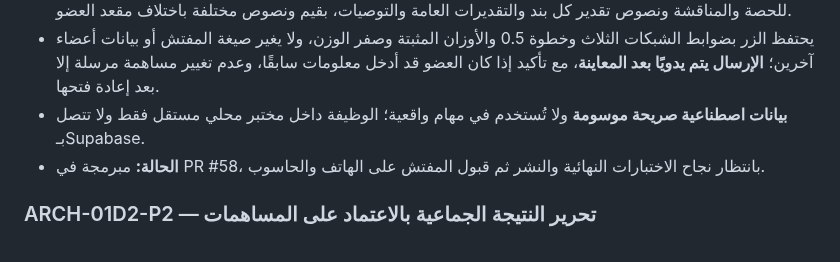
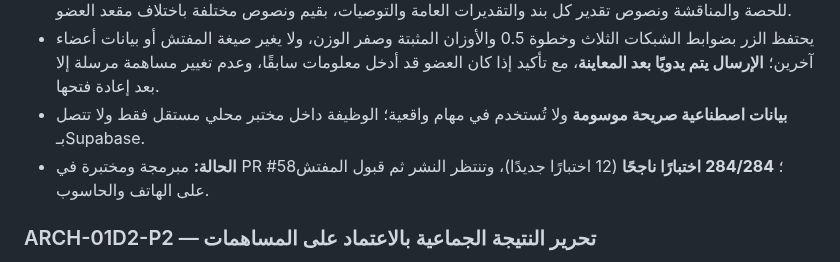
Before and after one commit to scientifica007/Official_report_template_03, a Markdown page: docs/PRODUCT_ROADMAP.md, the part around the change. Drawn GitHub-style.

Commit message:
docs(roadmap): record 284 passing checks for one-click member demo-fill stage

```diff
--- a/docs/PRODUCT_ROADMAP.md
+++ b/docs/PRODUCT_ROADMAP.md
@@ -74,7 +74,7 @@
 - **التغيير:** زر **«ملء بيانات تجريبية لهذا العضو»** في محرر مساهمة كل عضو فقط، يولد في ضغطة واحدة جميع العلامات للحصة والمناقشة ونصوص تقدير كل بند والتقديرات العامة والتوصيات، بقيم ونصوص مختلفة باختلاف مقعد العضو.
 - يحتفظ الزر بضوابط الشبكات الثلاث وخطوة 0.5 والأوزان المثبتة وصفر الوزن، ولا يغير صيغة المفتش أو بيانات أعضاء آخرين؛ **الإرسال يتم يدويًا بعد المعاينة**، مع تأكيد إذا كان العضو قد أدخل معلومات سابقًا، وعدم تغيير مساهمة مرسلة إلا بعد إعادة فتحها.
 - **بيانات اصطناعية صريحة موسومة** ولا تُستخدم في مهام واقعية؛ الوظيفة داخل مختبر محلي مستقل فقط ولا تتصل بـSupabase.
-- **الحالة:** مبرمجة في PR #58، بانتظار نجاح الاختبارات النهائية والنشر ثم قبول المفتش على الهاتف والحاسوب.
+- **الحالة:** مبرمجة ومختبرة في PR #58؛ **284/284 اختبارًا ناجحًا** (12 اختبارًا جديدًا)، وتنتظر النشر ثم قبول المفتش على الهاتف والحاسوب.
 
 ### ARCH-01D2-P2 — تحرير النتيجة الجماعية بالاعتماد على المساهمات
 - **تجربة المفتش في 19/10/2026:** نجح مختبر اللجنة على الحاسوب؛ طلب حذف «اختيارية» من اسم «مساهمات فردية»، وتجنب تحرير الصيغة النهائية من الصفر.
```
